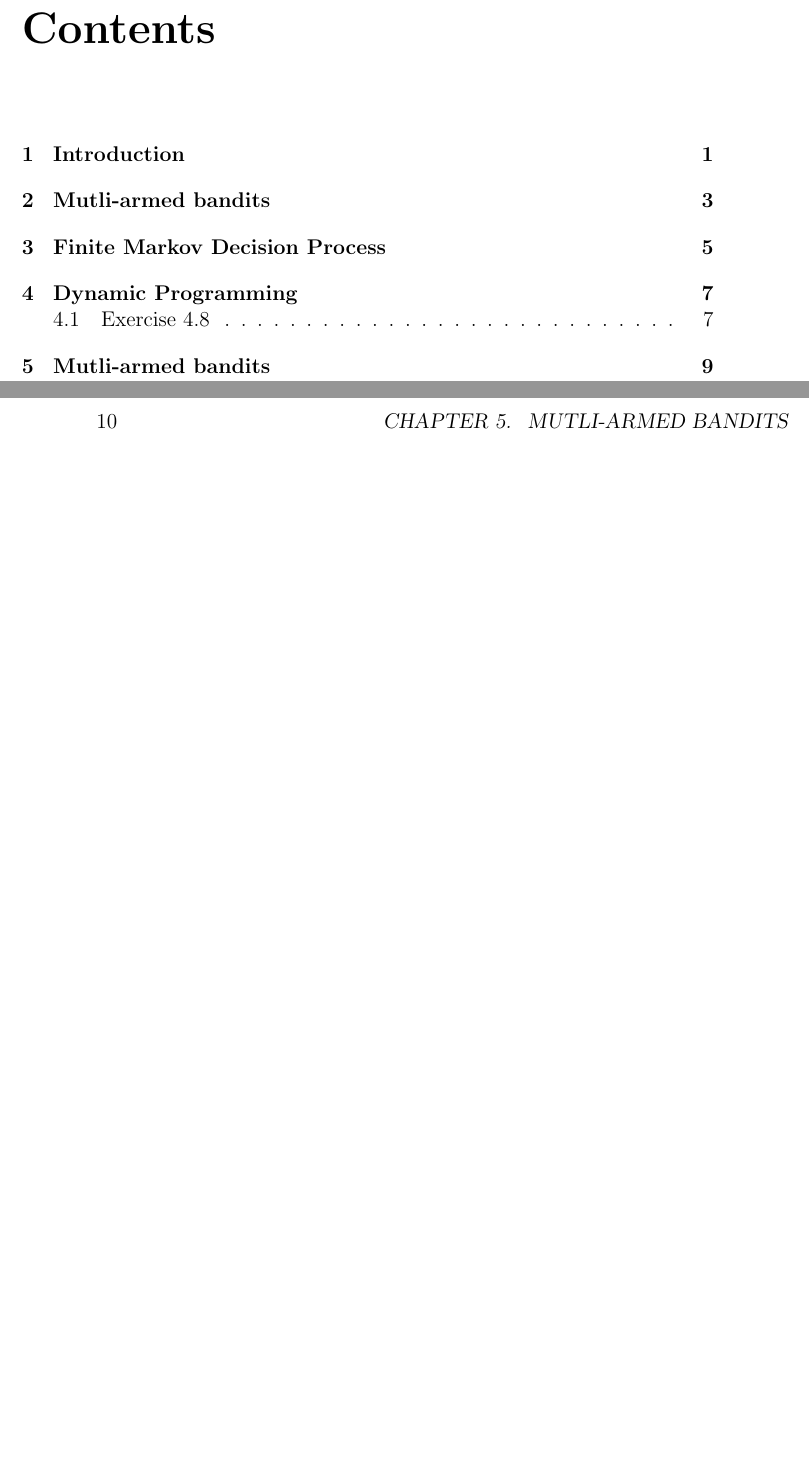
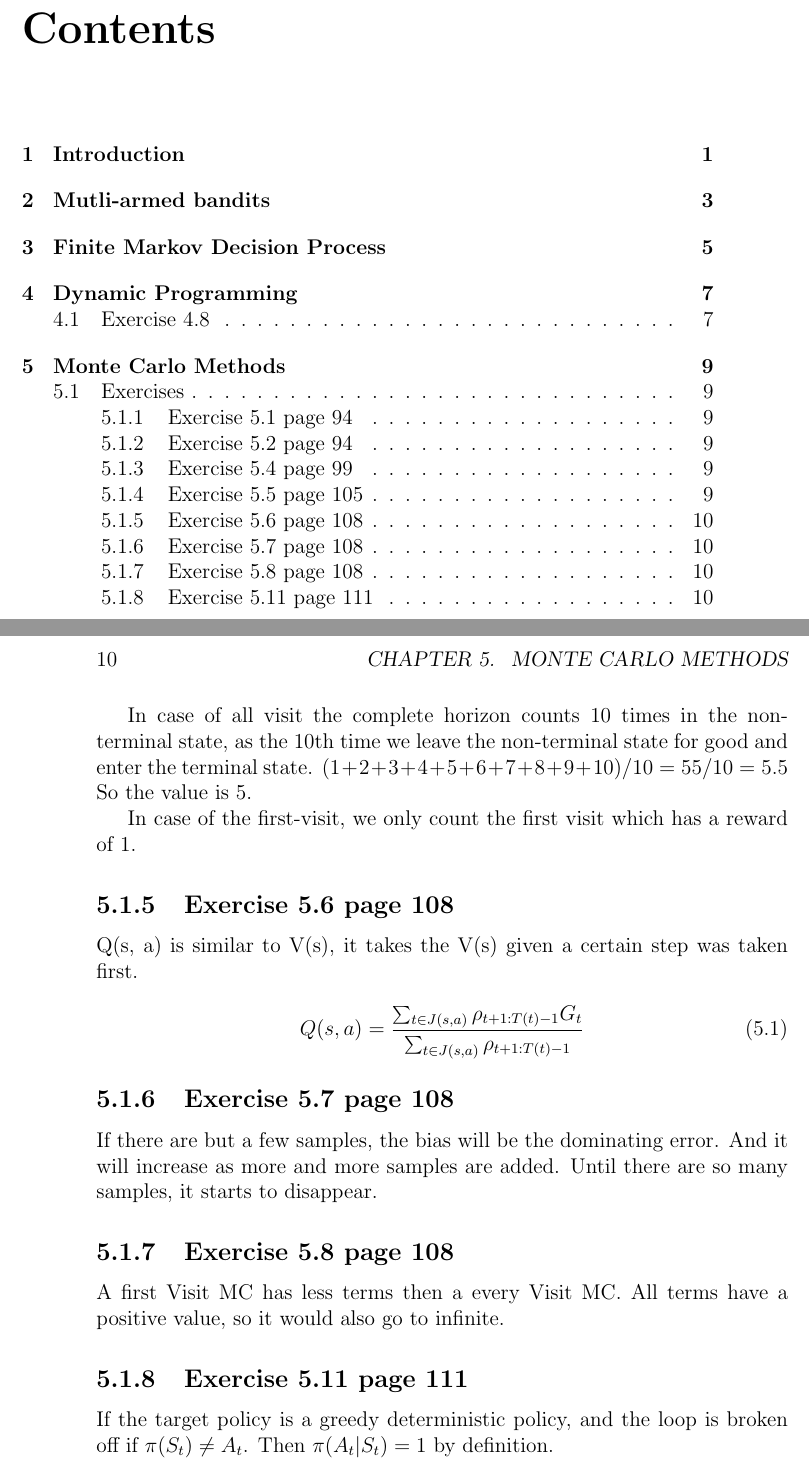
Before and after one commit to Zilleplus/HML, a LaTeX book (RL/notes/main.tex, which reads RL/notes/TeX_files/chapter05.tex): two parts of pages 3 and 14 of 14, joined at a grey line, cut so that both start at the same text, the shorter picture padded with empty space. Compiled offline with pdfLaTeX.

Commit message:
Add notes on chapter 5

```diff
--- a/RL/notes/TeX_files/chapter05.tex
+++ b/RL/notes/TeX_files/chapter05.tex
@@ -1,0 +23,19 @@
+In case of all visit the complete horizon counts 10 times in the non-terminal state, as the 10th time we leave the non-terminal state for good and enter the terminal state. $(1+2+3+4+5+6+7+8+9+10)/10 = 55/10 = 5.5$ So the value is 5.
+
+In case of the first-visit, we only count the first visit which has a reward of 1.
+
+\subsection{Exercise 5.6 page 108}
+Q(s, a) is similar to V(s), it takes the V(s) given a certain step was taken first.
+
+\begin{equation}
+Q(s, a) = \frac{\sum_{t \in J(s,a)} \rho_{t+1:T(t)-1} G_t }{\sum_{t \in J(s,a)} \rho_{t+1:T(t)-1}}
+\end{equation}
+
+\subsection{Exercise 5.7 page 108}
+If there are but a few samples, the bias will be the dominating error. And it will increase as more and more samples are added. Until there are so many samples, it starts to disappear.
+
+\subsection{Exercise 5.8 page 108}
+A first Visit MC has less terms then a every Visit MC. All terms have a positive value, so it would also go to infinite.
+
+\subsection{Exercise 5.11 page 111}
+If the target policy is a greedy deterministic policy, and the loop is broken off if $\pi (S_t) \neq A_t$. Then $\pi(A_t|S_t)=1$ by definition.
```
Also changed, not shown: RL/notes/main.pdf, RL/notes/TeX_files/chapter05.tex (23 more changed lines).
